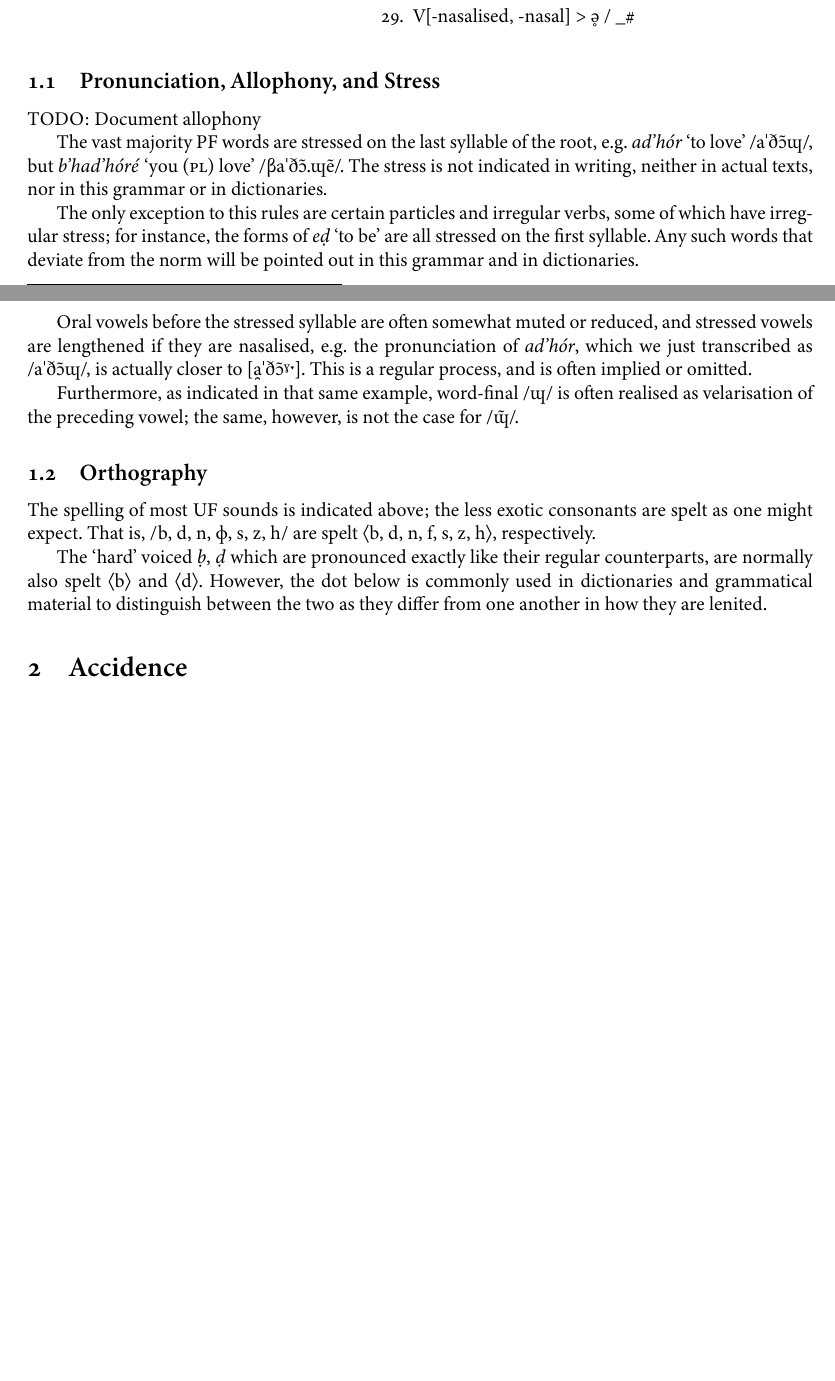
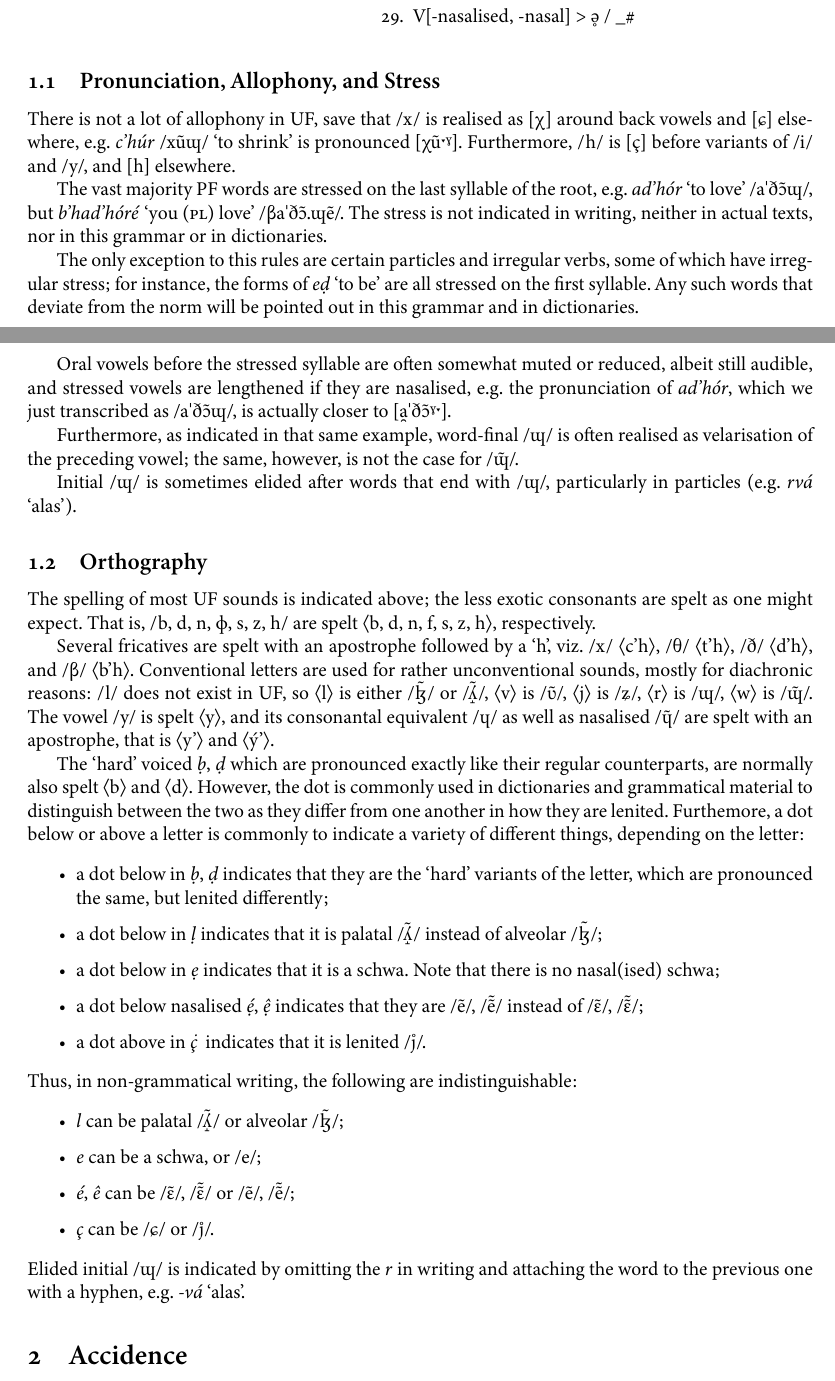
Before and after one commit to Agma-Schwa/ULTRAFRENCH, a LaTeX document (GRAMMAR.tex): two parts of pages 3 and 4 of 9 before the commit and two parts of pages 3 and 4 of 10 after it, joined at a grey line, cut so that both start at the same text, the shorter picture padded with empty space. The pictures show the PDF file GRAMMAR.pdf that the author committed with the source.

Commit message:
Some more notes on phonology and spelling

```diff
--- a/GRAMMAR.tex
+++ b/GRAMMAR.tex
@@ -186,5 +183,6 @@ N = nasal consonant, C̃ = nasalised consonant (e.g. /ɰ̃/, but not true nasals
 \subsection{Pronunciation, Allophony, and Stress}\label{subsec:pronunciation-allophony-and-stress}
-TODO: Document allophony
+There is not a lot of allophony in UF, save that /x/ is realised as [χ] around back vowels and [ɕ] elsewhere, e.g.
+*c’húr* /xũɰ/ ‘to shrink’ is pronounced [χũˑˠ]. Furthermore, /h/ is [ç] before variants of /i/ and /y/, and [h] elsewhere.
 
 The vast majority PF words are stressed on the last syllable of the root, e.g. *ad’hór* ‘to love’ /aˈðɔ̃ɰ/, but *b’had’hóré*
 ‘you (\s{pl}) love’ /βaˈðɔ̃.ɰẽ/. The stress is not indicated in writing, neither in actual texts, nor in this
@@ -194,21 +192,47 @@ The only exception to this rules are certain particles and irregular verbs, some
 the forms of *eḍ* ‘to be’ are all stressed on the first syllable. Any such words that deviate from the norm will be pointed
 out in this grammar and in dictionaries.
 
-Oral vowels before the stressed syllable are often somewhat muted or reduced, and stressed vowels are lengthened if they
+Oral vowels before the stressed syllable are often somewhat muted or reduced, albeit still audible, and stressed vowels are lengthened if they
 are nasalised, e.g. the pronunciation of *ad’hór*, which we just transcribed as /aˈðɔ̃ɰ/, is actually closer to [a̯ˈðɔ̃ˠˑ].
-This is a regular process, and is often implied or omitted.
 
 Furthermore, as indicated in that same example, word-final /ɰ/ is often realised as velarisation of the preceding vowel;
 the same, however, is not the case for /ɰ̃/.
 
+Initial /ɰ/ is sometimes elided after words that end with /ɰ/, particularly in particles (e.g. *rvá* ‘alas’).
 
 \subsection{Orthography}
 The spelling of most UF sounds is indicated above; the less exotic consonants are spelt as
 one might expect. That is, /b, d, n, ɸ, s, z, h/ are spelt ⟨b, d, n, f, s, z, h⟩, respectively.
 
+Several fricatives are spelt with an apostrophe followed by a ‘h’, viz. /x/ ⟨c’h⟩, /θ/ ⟨t’h⟩, /ð/ ⟨d’h⟩,
+and /β/ ⟨b’h⟩. Conventional letters are used for rather unconventional sounds, mostly for diachronic reasons:
+/l/ does not exist in UF, so ⟨l⟩ is either /ɮ̃/ or /ʎ̝̃/, ⟨v⟩ is /ʋ̃/, ⟨j⟩ is /ʑ/, ⟨r⟩ is /ɰ/, ⟨w⟩ is /ɰ̃/. The vowel
+/y/ is spelt ⟨y⟩, and its consonantal equivalent /ɥ/ as well as nasalised /ɥ̃/ are spelt with an apostrophe, that is
+⟨y’⟩ and ⟨ý’⟩.
+
 The ‘hard’ voiced *ḅ*, *ḍ* which are pronounced exactly like their regular counterparts, are normally also spelt ⟨b⟩ and
-⟨d⟩. However, the dot below is commonly used in dictionaries and grammatical material to distinguish between the two
-as they differ from one another in how they are lenited.
+⟨d⟩. However, the dot is commonly used in dictionaries and grammatical material to distinguish between the two
+as they differ from one another in how they are lenited. Furthemore, a dot below or above a letter is commonly to indicate
+a variety of different things, depending on the letter:
+\begin{items}\itemsep .5ex plus .1ex minus .1ex\relax
+\item a dot below in *ḅ*, *ḍ* indicates that they are the ‘hard’ variants of the letter, which are pronounced
+      the same, but lenited differently;
+\item a dot below in *ḷ* indicates that it is palatal /ʎ̝̃/ instead of alveolar /ɮ̃/;
+\item a dot below in *ẹ* indicates that it is a schwa. Note that there is no nasal(ised) schwa;
+\item a dot below nasalised *ẹ́*, *ệ* indicates that they are /ẽ/, /ẽ̃/ instead of /ɛ̃/, /ɛ̃̃/;
+\item a dot above in *ç̇* indicates that it is lenited /j̊/.
+\end{items}
+
+\noindent Thus, in non-grammatical writing, the following are indistinguishable:
+\begin{items}\itemsep .5ex plus .1ex minus .1ex\relax
+\item *l* can be palatal /ʎ̝̃/ or alveolar /ɮ̃/;
+\item *e* can be a schwa, or /e/;
+\item *é*, *ê* can be /ɛ̃/, /ɛ̃̃/ or /ẽ/, /ẽ̃/;
+\item *ç* can be /ɕ/ or /j̊/.
+\end{items}
+
+\noindent Elided initial /ɰ/ is indicated by omitting the *r* in writing and attaching the word to the previous one with a hyphen,
+e.g. *-vá* ‘alas’.
 
 %% TODO: ORTHOGRAPHY. Dot below is schwa if it’s an e, nasalised e instead of ɛ if it has an accent,
 %% hard d, b, as well as palatal l. dot above ç indicates lenition.
```
Also changed, not shown: GRAMMAR.pdf, GRAMMAR.tex (9 more changed lines).
